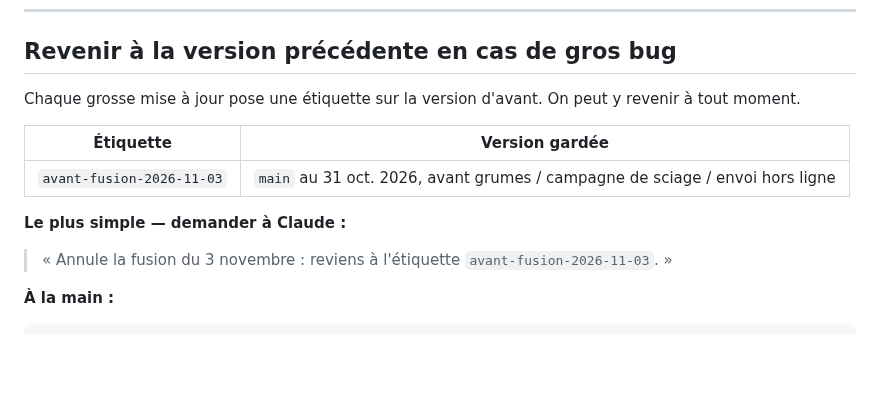
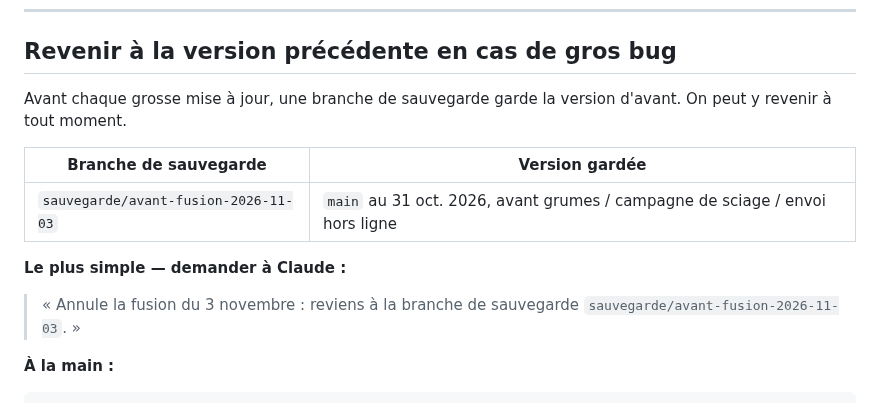
Before and after one commit to TroncCommun-Duramen/duramen, a Markdown page: Docs/GIT_WORKFLOW.md, the part around the change. Rendered like a GitHub page; blank space fills up the shorter version.

Commit message:
docs(fusion): point de retour sous forme de branche de sauvegarde

````diff
--- a/Docs/GIT_WORKFLOW.md
+++ b/Docs/GIT_WORKFLOW.md
@@ -56,14 +56,14 @@ git config --global user.name "TroncCommun-Duramen"
 
 ## Revenir à la version précédente en cas de gros bug
 
-Chaque grosse mise à jour pose une étiquette sur la version d'avant. On peut y revenir à tout moment.
+Avant chaque grosse mise à jour, une branche de sauvegarde garde la version d'avant. On peut y revenir à tout moment.
 
-| Étiquette | Version gardée |
+| Branche de sauvegarde | Version gardée |
 |-----------|----------------|
-| `avant-fusion-2026-11-03` | `main` au 31 oct. 2026, avant grumes / campagne de sciage / envoi hors ligne |
+| `sauvegarde/avant-fusion-2026-11-03` | `main` au 31 oct. 2026, avant grumes / campagne de sciage / envoi hors ligne |
 
 **Le plus simple — demander à Claude :**
-> « Annule la fusion du 3 novembre : reviens à l'étiquette `avant-fusion-2026-11-03`. »
+> « Annule la fusion du 3 novembre : reviens à la branche de sauvegarde `sauvegarde/avant-fusion-2026-11-03`. »
 
 **À la main :**
 ```bash
````
Also changed, not shown: Docs/CHANGELOG.md (+1 -1 lines), Docs/TASKS.md (+1 -1 lines).
